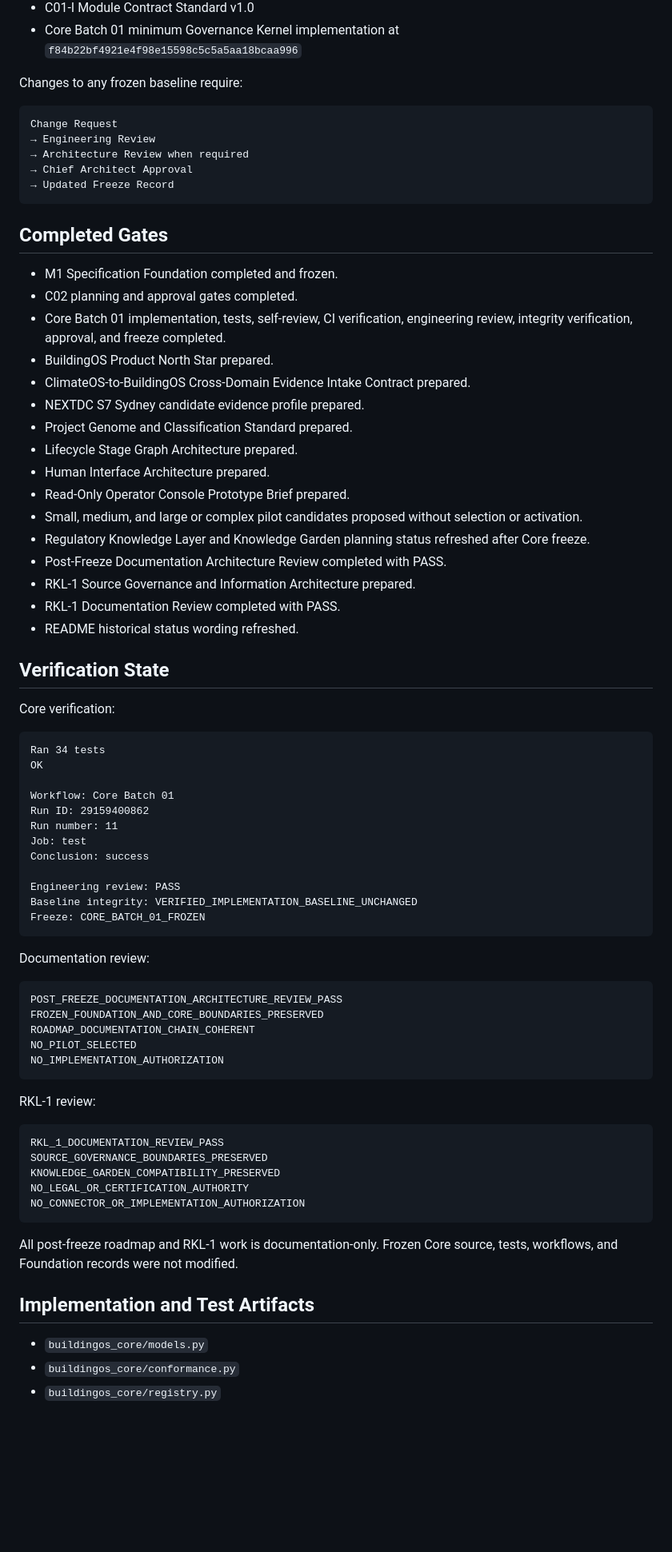
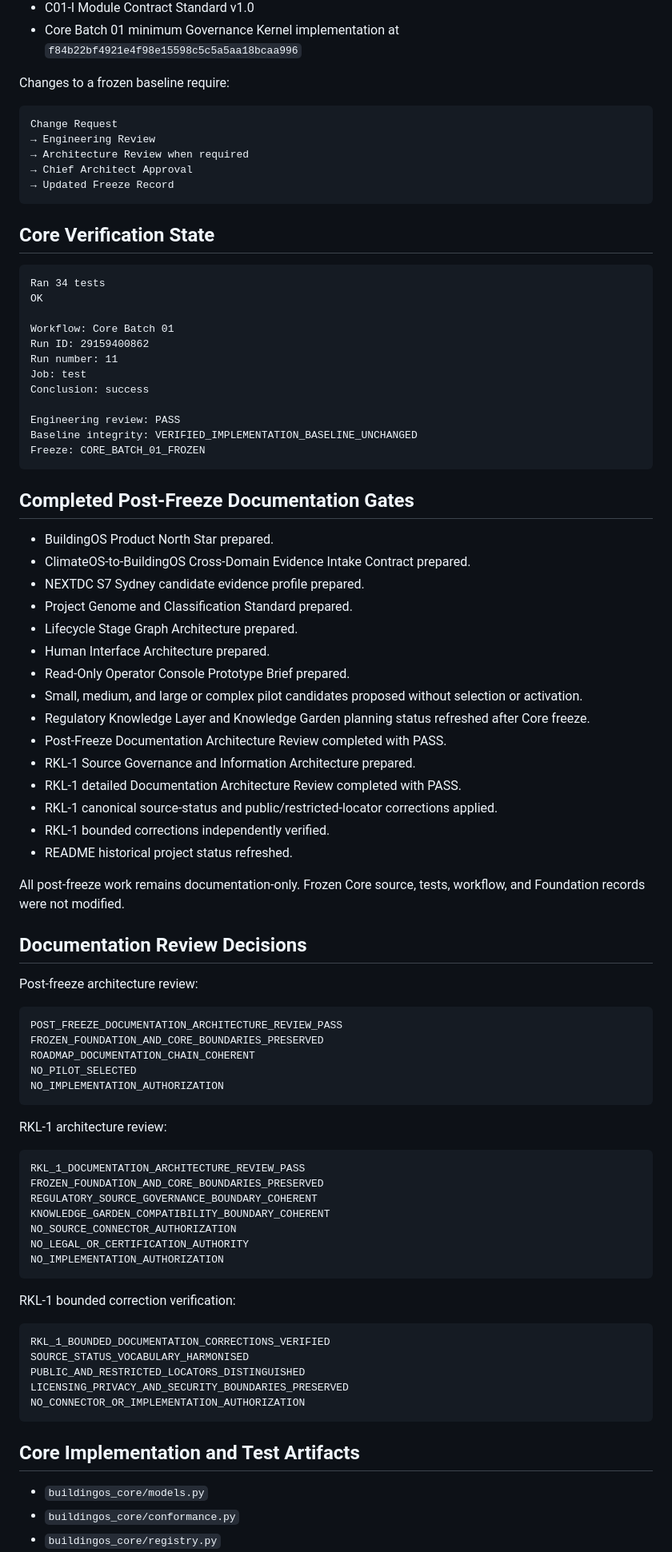
Before and after one commit to simon947161/BuildingOS, a Markdown page: PROJECT_CONTEXT.md, the part around one of its changes. Shown at 80% size. GitHub-like rendering; blank space fills up the shorter version.

Commit message:
Record RKL-1 corrections and Chief Architect gate

````diff
--- a/PROJECT_CONTEXT.md
+++ b/PROJECT_CONTEXT.md
@@ -50,7 +50,7 @@ The post-freeze documentation roadmap and RKL-1 source-governance architecture a
 - C01-I Module Contract Standard v1.0
 - Core Batch 01 minimum Governance Kernel implementation at `f84b22bf4921e4f98e15598c5c5a5aa18bcaa996`
 
-Changes to any frozen baseline require:
+Changes to a frozen baseline require:
 
 ```text
 Change Request
@@ -60,28 +60,7 @@ Change Request
 → Updated Freeze Record
 ```
 
-## Completed Gates
-
-- M1 Specification Foundation completed and frozen.
-- C02 planning and approval gates completed.
-- Core Batch 01 implementation, tests, self-review, CI verification, engineering review, integrity verification, approval, and freeze completed.
-- BuildingOS Product North Star prepared.
-- ClimateOS-to-BuildingOS Cross-Domain Evidence Intake Contract prepared.
-- NEXTDC S7 Sydney candidate evidence profile prepared.
-- Project Genome and Classification Standard prepared.
-- Lifecycle Stage Graph Architecture prepared.
-- Human Interface Architecture prepared.
-- Read-Only Operator Console Prototype Brief prepared.
-- Small, medium, and large or complex pilot candidates proposed without selection or activation.
-- Regulatory Knowledge Layer and Knowledge Garden planning status refreshed after Core freeze.
-- Post-Freeze Documentation Architecture Review completed with PASS.
-- RKL-1 Source Governance and Information Architecture prepared.
-- RKL-1 Documentation Review completed with PASS.
-- README historical status wording refreshed.
-
-## Verification State
-
-Core verification:
+## Core Verification State
 
 ```text
 Ran 34 tests
@@ -98,7 +77,29 @@ Baseline integrity: VERIFIED_IMPLEMENTATION_BASELINE_UNCHANGED
 Freeze: CORE_BATCH_01_FROZEN
 ```
 
-Documentation review:
+## Completed Post-Freeze Documentation Gates
+
+- BuildingOS Product North Star prepared.
+- ClimateOS-to-BuildingOS Cross-Domain Evidence Intake Contract prepared.
+- NEXTDC S7 Sydney candidate evidence profile prepared.
+- Project Genome and Classification Standard prepared.
+- Lifecycle Stage Graph Architecture prepared.
+- Human Interface Architecture prepared.
+- Read-Only Operator Console Prototype Brief prepared.
+- Small, medium, and large or complex pilot candidates proposed without selection or activation.
+- Regulatory Knowledge Layer and Knowledge Garden planning status refreshed after Core freeze.
+- Post-Freeze Documentation Architecture Review completed with PASS.
+- RKL-1 Source Governance and Information Architecture prepared.
+- RKL-1 detailed Documentation Architecture Review completed with PASS.
+- RKL-1 canonical source-status and public/restricted-locator corrections applied.
+- RKL-1 bounded corrections independently verified.
+- README historical project status refreshed.
+
+All post-freeze work remains documentation-only. Frozen Core source, tests, workflow, and Foundation records were not modified.
+
+## Documentation Review Decisions
+
+Post-freeze architecture review:
 
 ```text
 POST_FREEZE_DOCUMENTATION_ARCHITECTURE_REVIEW_PASS
@@ -108,19 +109,29 @@ NO_PILOT_SELECTED
 NO_IMPLEMENTATION_AUTHORIZATION
 ```
 
-RKL-1 review:
+RKL-1 architecture review:
 
 ```text
-RKL_1_DOCUMENTATION_REVIEW_PASS
-SOURCE_GOVERNANCE_BOUNDARIES_PRESERVED
-KNOWLEDGE_GARDEN_COMPATIBILITY_PRESERVED
+RKL_1_DOCUMENTATION_ARCHITECTURE_REVIEW_PASS
+FROZEN_FOUNDATION_AND_CORE_BOUNDARIES_PRESERVED
+REGULATORY_SOURCE_GOVERNANCE_BOUNDARY_COHERENT
+KNOWLEDGE_GARDEN_COMPATIBILITY_BOUNDARY_COHERENT
+NO_SOURCE_CONNECTOR_AUTHORIZATION
 NO_LEGAL_OR_CERTIFICATION_AUTHORITY
+NO_IMPLEMENTATION_AUTHORIZATION
+```
+
+RKL-1 bounded correction verification:
+
+```text
+RKL_1_BOUNDED_DOCUMENTATION_CORRECTIONS_VERIFIED
+SOURCE_STATUS_VOCABULARY_HARMONISED
+PUBLIC_AND_RESTRICTED_LOCATORS_DISTINGUISHED
+LICENSING_PRIVACY_AND_SECURITY_BOUNDARIES_PRESERVED
 NO_CONNECTOR_OR_IMPLEMENTATION_AUTHORIZATION
 ```
 
-All post-freeze roadmap and RKL-1 work is documentation-only. Frozen Core source, tests, workflows, and Foundation records were not modified.
-
-## Implementation and Test Artifacts
+## Core Implementation and Test Artifacts
 
 - `buildingos_core/models.py`
 - `buildingos_core/conformance.py`
````
Also changed, not shown: other parts of PROJECT_CONTEXT.md (+51 -53 lines).
